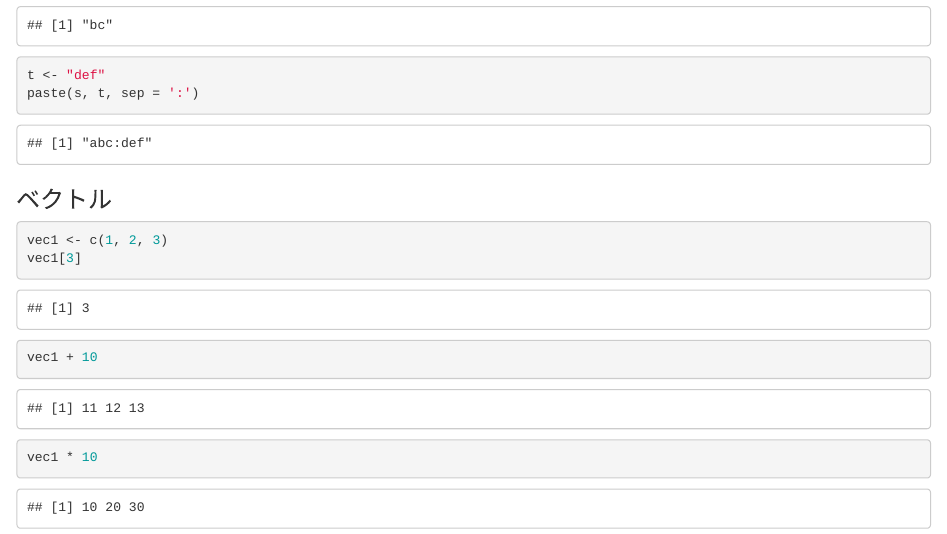
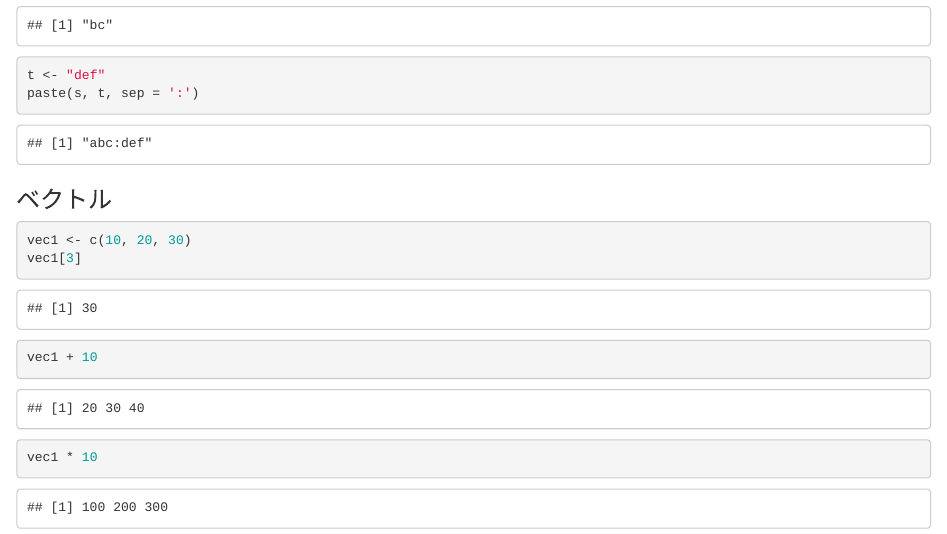
Before and after one commit to tais18yokoya/datamining, an R Markdown document (01_準備.Rmd): the page in a window 1100 px wide, from 2020 px down. Rendered offline with R 4.5, knitr and Pandoc, with nearby package versions.

Commit message:
Update 01_準備.Rmd

````diff
--- a/01_準備.Rmd
+++ b/01_準備.Rmd
@@ -108,7 +108,7 @@ paste(s, t, sep = ':')
 ### ベクトル
 
 ```{r}
-vec1 <- c(1, 2, 3)
+vec1 <- c(10, 20, 30)
 vec1[3]
 ```
 
````
